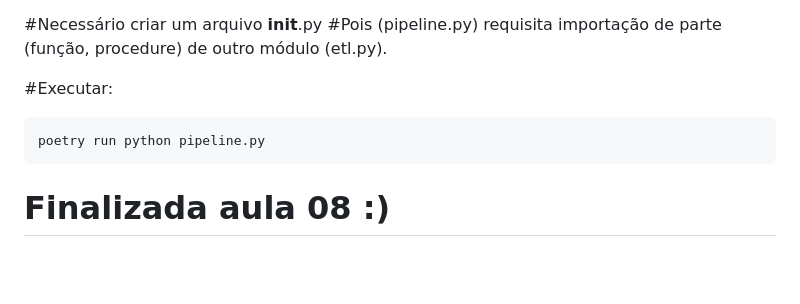
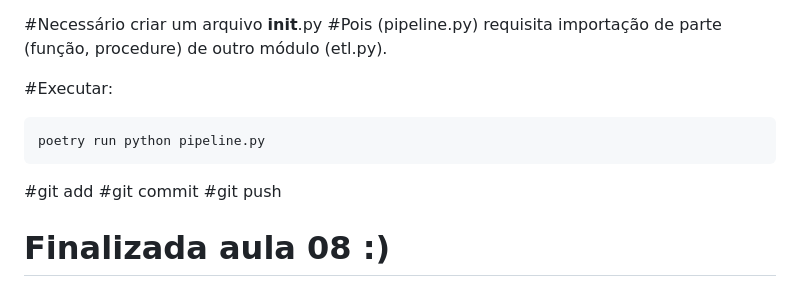
Before and after one commit to alencardoug/EngDados, a Markdown page: Aula06/README.md, the part around the change. Drawn GitHub-style; blank space fills up the shorter version.

Commit message:
Finalizar aula 08

````diff
--- a/Aula06/README.md
+++ b/Aula06/README.md
@@ -497,4 +497,8 @@ pipeline_calcular_kpi_de_vendas_consolidado(pasta_argumento, formato_de_saida)
 poetry run python pipeline.py
 ```
 
+#git add
+#git commit
+#git push
+
 # Finalizada aula 08 :)
````
